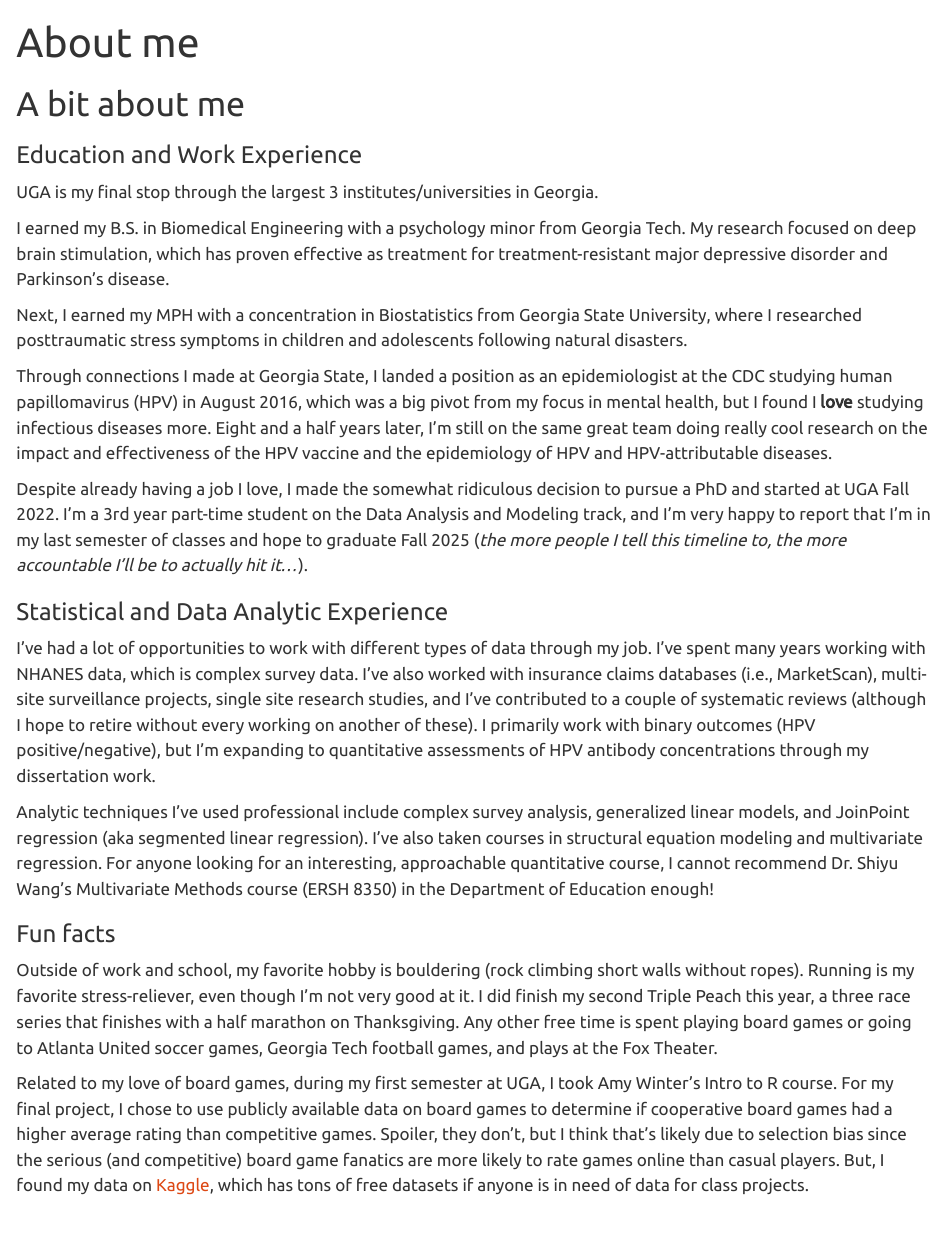
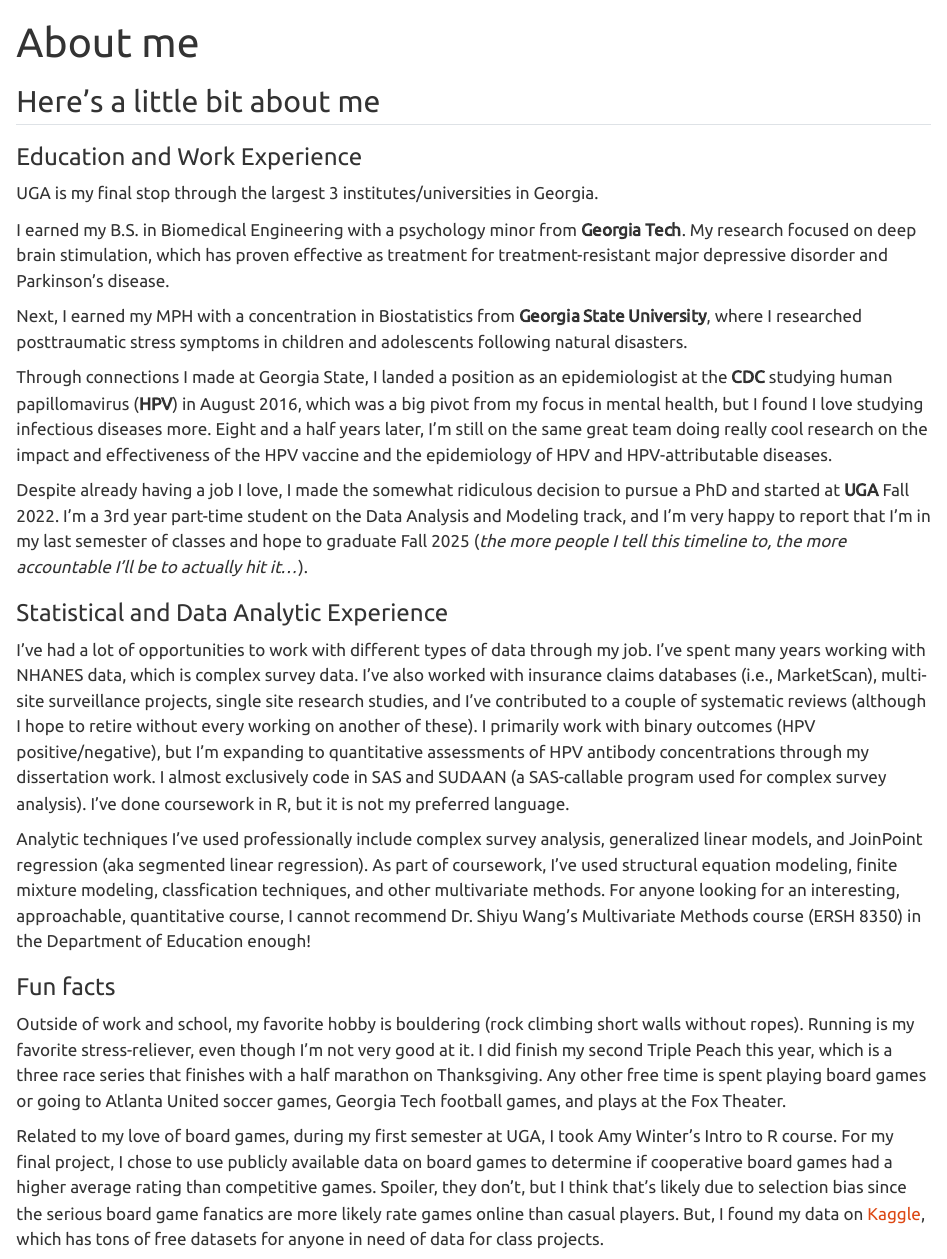
Before and after one commit to rml20258/rayleenlewis-MADA-portfolio, a Quarto document (aboutme.qmd): the page in a window 1100 px wide, from its top. Rendered offline with R 4.5, knitr and Pandoc in place of Quarto, with nearby package versions.

Commit message:
Fixing reversion

```diff
--- a/aboutme.qmd
+++ b/aboutme.qmd
@@ -2,29 +2,29 @@
 title: "About me"
 ---
 
-# A bit about me
+## Here's a little bit about me
 
 ### Education and Work Experience
 
 UGA is my final stop through the largest 3 institutes/universities in Georgia.
 
-I earned my B.S. in Biomedical Engineering with a psychology minor from Georgia Tech. My research focused on deep brain stimulation, which has proven effective as treatment for treatment-resistant major depressive disorder and Parkinson's disease.
+I earned my B.S. in Biomedical Engineering with a psychology minor from **Georgia Tech**. My research focused on deep brain stimulation, which has proven effective as treatment for treatment-resistant major depressive disorder and Parkinson's disease.
 
-Next, I earned my MPH with a concentration in Biostatistics from Georgia State University, where I researched posttraumatic stress symptoms in children and adolescents following natural disasters.
+Next, I earned my MPH with a concentration in Biostatistics from **Georgia State University**, where I researched posttraumatic stress symptoms in children and adolescents following natural disasters.
 
-Through connections I made at Georgia State, I landed a position as an epidemiologist at the CDC studying human papillomavirus (HPV) in August 2016, which was a big pivot from my focus in mental health, but I found I **love** studying infectious diseases more. Eight and a half years later, I'm still on the same great team doing really cool research on the impact and effectiveness of the HPV vaccine and the epidemiology of HPV and HPV-attributable diseases.
+Through connections I made at Georgia State, I landed a position as an epidemiologist at the **CDC** studying human papillomavirus (**HPV**) in August 2016, which was a big pivot from my focus in mental health, but I found I love studying infectious diseases more. Eight and a half years later, I'm still on the same great team doing really cool research on the impact and effectiveness of the HPV vaccine and the epidemiology of HPV and HPV-attributable diseases.
 
-Despite already having a job I love, I made the somewhat ridiculous decision to pursue a PhD and started at UGA Fall 2022. I'm a 3rd year part-time student on the Data Analysis and Modeling track, and I'm very happy to report that I'm in my last semester of classes and hope to graduate Fall 2025 (*the more people I tell this timeline to, the more accountable I'll be to actually hit it...*).
+Despite already having a job I love, I made the somewhat ridiculous decision to pursue a PhD and started at **UGA** Fall 2022. I'm a 3rd year part-time student on the Data Analysis and Modeling track, and I'm very happy to report that I'm in my last semester of classes and hope to graduate Fall 2025 (*the more people I tell this timeline to, the more accountable I'll be to actually hit it...*).
 
 ### Statistical and Data Analytic Experience
 
-I've had a lot of opportunities to work with different types of data through my job. I've spent many years working with NHANES data, which is complex survey data. I've also worked with insurance claims databases (i.e., MarketScan), multi-site surveillance projects, single site research studies, and I've contributed to a couple of systematic reviews (although I hope to retire without every working on another of these). I primarily work with binary outcomes (HPV positive/negative), but I'm expanding to quantitative assessments of HPV antibody concentrations through my dissertation work.
+I've had a lot of opportunities to work with different types of data through my job. I've spent many years working with NHANES data, which is complex survey data. I've also worked with insurance claims databases (i.e., MarketScan), multi-site surveillance projects, single site research studies, and I've contributed to a couple of systematic reviews (although I hope to retire without every working on another of these). I primarily work with binary outcomes (HPV positive/negative), but I'm expanding to quantitative assessments of HPV antibody concentrations through my dissertation work. I almost exclusively code in SAS and SUDAAN (a SAS-callable program used for complex survey analysis). I've done coursework in R, but it is not my preferred language.
 
-Analytic techniques I've used professional include complex survey analysis, generalized linear models, and JoinPoint regression (aka segmented linear regression). I've also taken courses in structural equation modeling and multivariate regression. For anyone looking for an interesting, approachable quantitative course, I cannot recommend Dr. Shiyu Wang's Multivariate Methods course (ERSH 8350) in the Department of Education enough!
+Analytic techniques I've used professionally include complex survey analysis, generalized linear models, and JoinPoint regression (aka segmented linear regression). As part of coursework, I've used structural equation modeling, finite mixture modeling, classfication techniques, and other multivariate methods. For anyone looking for an interesting, approachable, quantitative course, I cannot recommend Dr. Shiyu Wang's Multivariate Methods course (ERSH 8350) in the Department of Education enough!
 
 ### Fun facts
 
-Outside of work and school, my favorite hobby is bouldering (rock climbing short walls without ropes). Running is my favorite stress-reliever, even though I'm not very good at it. I did finish my second Triple Peach this year, a three race series that finishes with a half marathon on Thanksgiving. Any other free time is spent playing board games or going to Atlanta United soccer games, Georgia Tech football games, and plays at the Fox Theater.
+Outside of work and school, my favorite hobby is bouldering (rock climbing short walls without ropes). Running is my favorite stress-reliever, even though I'm not very good at it. I did finish my second Triple Peach this year, which is a three race series that finishes with a half marathon on Thanksgiving. Any other free time is spent playing board games or going to Atlanta United soccer games, Georgia Tech football games, and plays at the Fox Theater.
 
-Related to my love of board games, during my first semester at UGA, I took Amy Winter's Intro to R course. For my final project, I chose to use publicly available data on board games to determine if cooperative board games had a higher average rating than competitive games. Spoiler, they don't, but I think that's likely due to selection bias since the serious (and competitive) board game fanatics are more likely to rate games online than casual players. But, I found my data on [Kaggle](https://www.kaggle.com/datasets), which has tons of free datasets if anyone is in need of data for class projects.
+Related to my love of board games, during my first semester at UGA, I took Amy Winter's Intro to R course. For my final project, I chose to use publicly available data on board games to determine if cooperative board games had a higher average rating than competitive games. Spoiler, they don't, but I think that's likely due to selection bias since the serious board game fanatics are more likely rate games online than casual players. But, I found my data on [Kaggle](https://www.kaggle.com/datasets), which has tons of free datasets for anyone in need of data for class projects.
 
```
Also changed, not shown: docs/search.json, aboutme.qmd (2 more changed lines), 1 other file.
